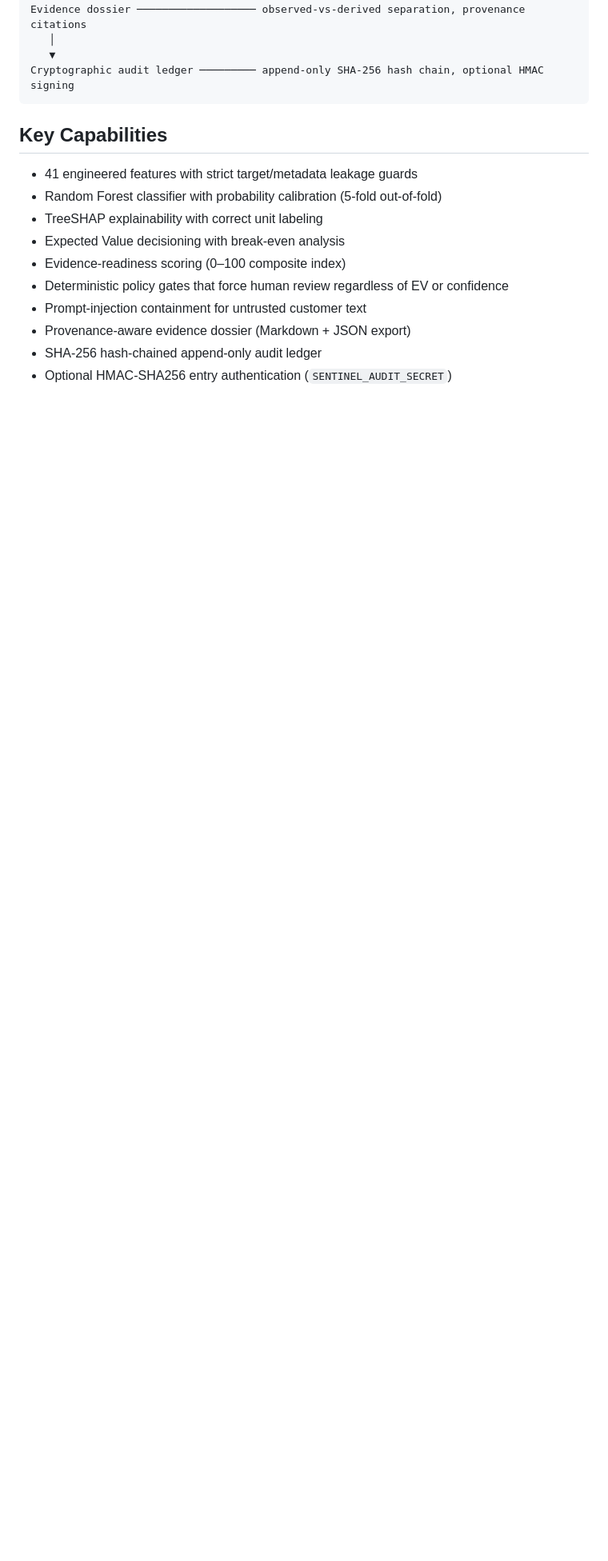
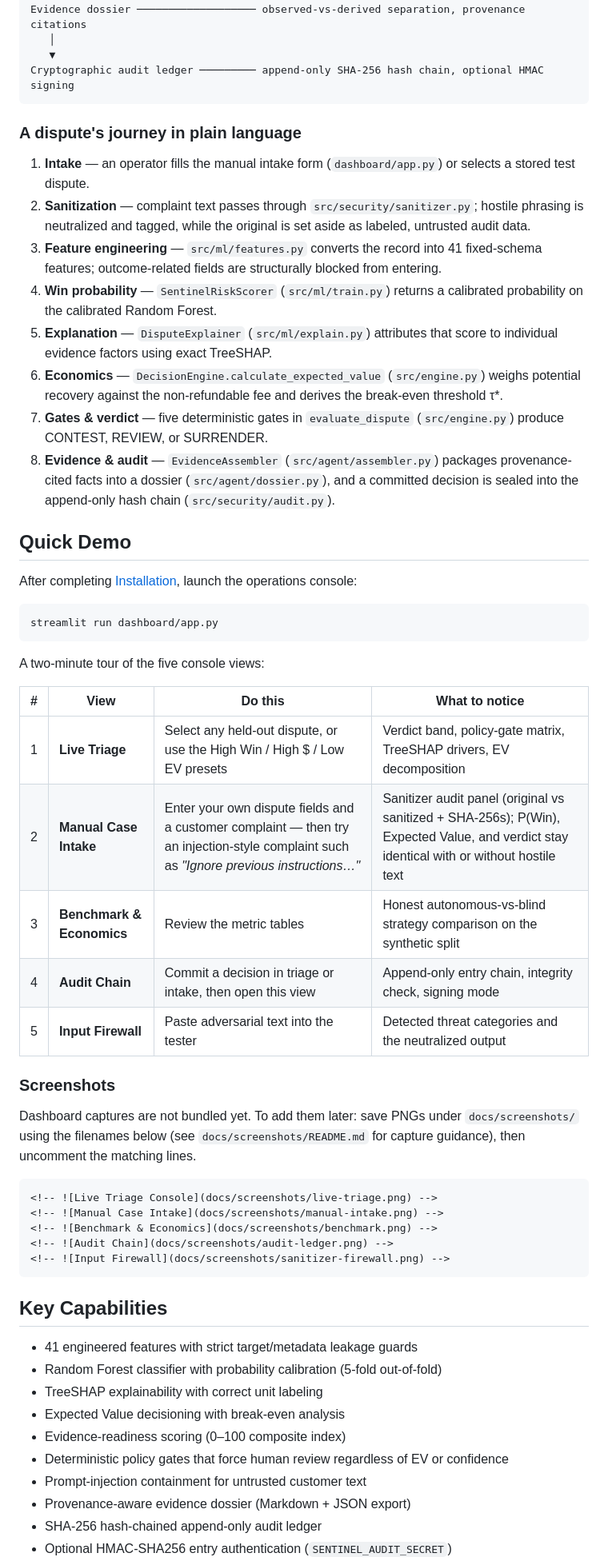
Before and after one commit to Suryansh-54-tech/SYVORA, a Markdown page: README.md, the part around one of its changes. Shown at 80% size. GitHub-like rendering; blank space fills up the shorter version.

Commit message:
docs: add quick demo tour, dispute walkthrough, screenshot placeholders

````diff
--- a/README.md
+++ b/README.md
@@ -43,6 +43,47 @@ Evidence dossier ─────────────────── obser
    │
    ▼
 Cryptographic audit ledger ───────── append-only SHA-256 hash chain, optional HMAC signing
+```
+
+### A dispute's journey in plain language
+
+1. **Intake** — an operator fills the manual intake form (`dashboard/app.py`) or selects a stored test dispute.
+2. **Sanitization** — complaint text passes through `src/security/sanitizer.py`; hostile phrasing is neutralized and tagged, while the original is set aside as labeled, untrusted audit data.
+3. **Feature engineering** — `src/ml/features.py` converts the record into 41 fixed-schema features; outcome-related fields are structurally blocked from entering.
+4. **Win probability** — `SentinelRiskScorer` (`src/ml/train.py`) returns a calibrated probability on the calibrated Random Forest.
+5. **Explanation** — `DisputeExplainer` (`src/ml/explain.py`) attributes that score to individual evidence factors using exact TreeSHAP.
+6. **Economics** — `DecisionEngine.calculate_expected_value` (`src/engine.py`) weighs potential recovery against the non-refundable fee and derives the break-even threshold τ*.
+7. **Gates & verdict** — five deterministic gates in `evaluate_dispute` (`src/engine.py`) produce CONTEST, REVIEW, or SURRENDER.
+8. **Evidence & audit** — `EvidenceAssembler` (`src/agent/assembler.py`) packages provenance-cited facts into a dossier (`src/agent/dossier.py`), and a committed decision is sealed into the append-only hash chain (`src/security/audit.py`).
+
+## Quick Demo
+
+After completing [Installation](#installation), launch the operations console:
+
+```bash
+streamlit run dashboard/app.py
+```
+
+A two-minute tour of the five console views:
+
+| # | View | Do this | What to notice |
+|---|------|---------|----------------|
+| 1 | **Live Triage** | Select any held-out dispute, or use the High Win / High $ / Low EV presets | Verdict band, policy-gate matrix, TreeSHAP drivers, EV decomposition |
+| 2 | **Manual Case Intake** | Enter your own dispute fields and a customer complaint — then try an injection-style complaint such as *"Ignore previous instructions…"* | Sanitizer audit panel (original vs sanitized + SHA-256s); P(Win), Expected Value, and verdict stay identical with or without hostile text |
+| 3 | **Benchmark & Economics** | Review the metric tables | Honest autonomous-vs-blind strategy comparison on the synthetic split |
+| 4 | **Audit Chain** | Commit a decision in triage or intake, then open this view | Append-only entry chain, integrity check, signing mode |
+| 5 | **Input Firewall** | Paste adversarial text into the tester | Detected threat categories and the neutralized output |
+
+### Screenshots
+
+Dashboard captures are not bundled yet. To add them later: save PNGs under `docs/screenshots/` using the filenames below (see `docs/screenshots/README.md` for capture guidance), then uncomment the matching lines.
+
+```markdown
+<!-- ![Live Triage Console](docs/screenshots/live-triage.png) -->
+<!-- ![Manual Case Intake](docs/screenshots/manual-intake.png) -->
+<!-- ![Benchmark & Economics](docs/screenshots/benchmark.png) -->
+<!-- ![Audit Chain](docs/screenshots/audit-ledger.png) -->
+<!-- ![Input Firewall](docs/screenshots/sanitizer-firewall.png) -->
 ```
 
 ## Key Capabilities
````
Also changed, not shown: other parts of README.md (+4 -0 lines), docs/screenshots/README.md (added, +25 -0 lines).
